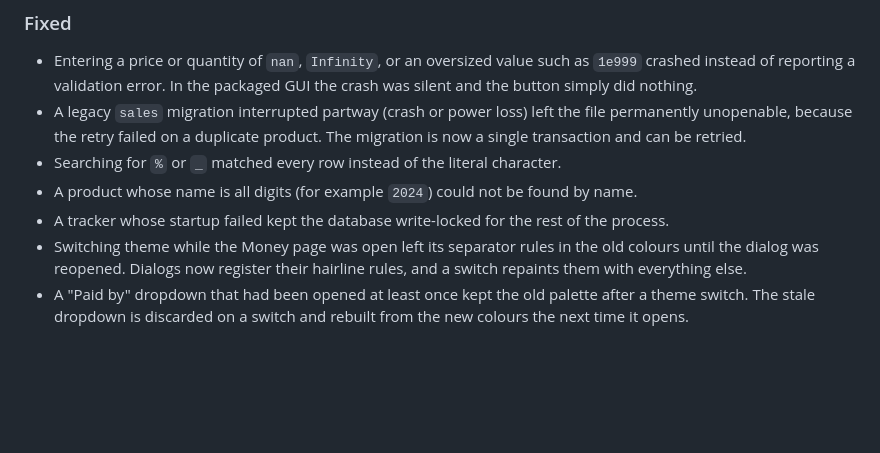
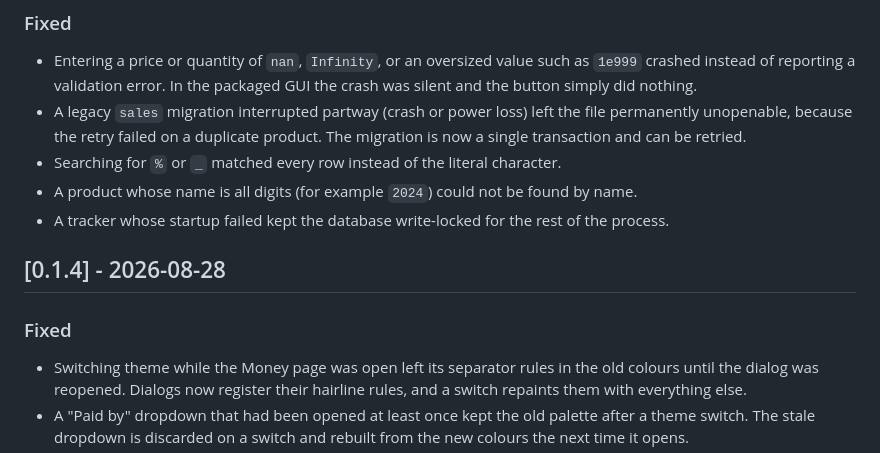
Before and after one commit to j0nsh1n/sales-tracker, a Markdown page: CHANGELOG.md, the part around the change. GitHub-like rendering; blank space fills up the shorter version.

Commit message:
docs: cut CHANGELOG 0.1.4
The three theme-switch fixes move out of [Unreleased] into their own
dated section, so the file matches the v0.1.4 tag.

```diff
--- a/CHANGELOG.md
+++ b/CHANGELOG.md
@@ -80,6 +80,10 @@ The format is based on [Keep a Changelog](https://keepachangelog.com/en/1.1.0/).
   by name.
 - A tracker whose startup failed kept the database write-locked for the rest
   of the process.
+
+## [0.1.4] - 2026-08-28
+
+### Fixed
 - Switching theme while the Money page was open left its separator rules in
   the old colours until the dialog was reopened. Dialogs now register their
   hairline rules, and a switch repaints them with everything else.
```
